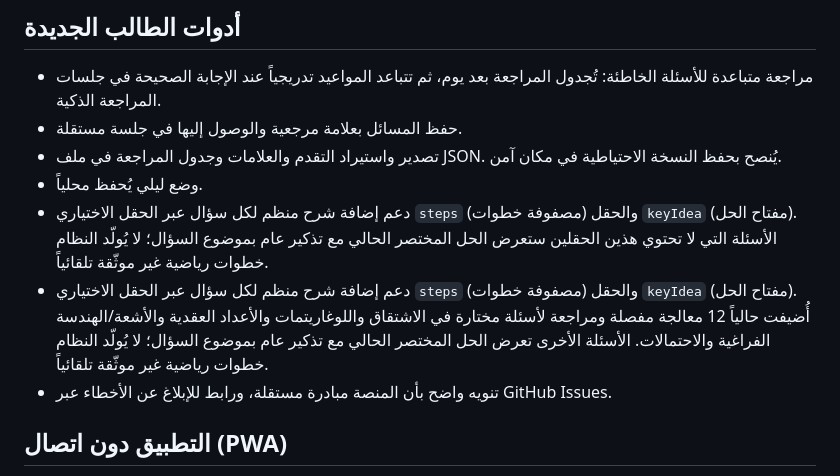
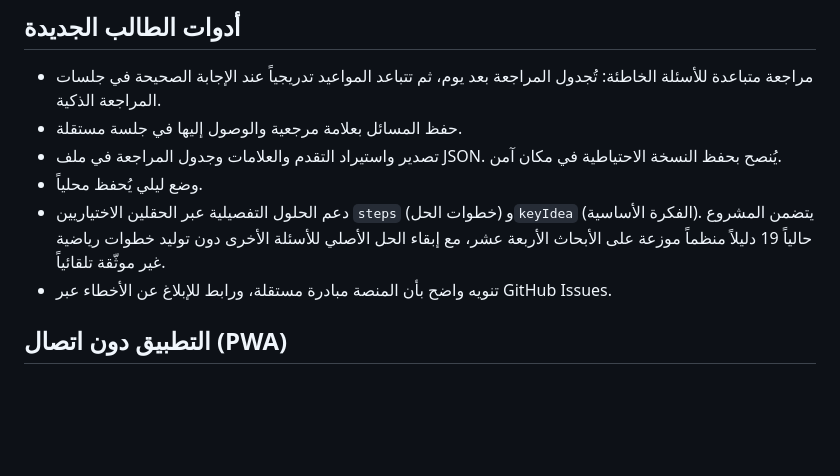
Before and after one commit to obaii/Math-Bac-Syria, a Markdown page: README.md, the part around the change. GitHub-like rendering; blank space fills up the shorter version.

Commit message:
docs: update detailed solution guide coverage

```diff
--- a/README.md
+++ b/README.md
@@ -70,8 +70,7 @@ node scripts/validate-question-bank.cjs
 - حفظ المسائل بعلامة مرجعية والوصول إليها في جلسة مستقلة.
 - تصدير واستيراد التقدم والعلامات وجدول المراجعة في ملف JSON. يُنصح بحفظ النسخة الاحتياطية في مكان آمن.
 - وضع ليلي يُحفظ محلياً.
-- دعم إضافة شرح منظم لكل سؤال عبر الحقل الاختياري `steps` (مصفوفة خطوات) والحقل `keyIdea` (مفتاح الحل). الأسئلة التي لا تحتوي هذين الحقلين ستعرض الحل المختصر الحالي مع تذكير عام بموضوع السؤال؛ لا يُولّد النظام خطوات رياضية غير موثّقة تلقائياً.
-- دعم إضافة شرح منظم لكل سؤال عبر الحقل الاختياري `steps` (مصفوفة خطوات) والحقل `keyIdea` (مفتاح الحل). أُضيفت حالياً 12 معالجة مفصلة ومراجعة لأسئلة مختارة في الاشتقاق واللوغاريتمات والأعداد العقدية والأشعة/الهندسة الفراغية والاحتمالات. الأسئلة الأخرى تعرض الحل المختصر الحالي مع تذكير عام بموضوع السؤال؛ لا يُولّد النظام خطوات رياضية غير موثّقة تلقائياً.
+- دعم الحلول التفصيلية عبر الحقلين الاختياريين `steps` (خطوات الحل) و`keyIdea` (الفكرة الأساسية). يتضمن المشروع حالياً 19 دليلاً منظماً موزعة على الأبحاث الأربعة عشر، مع إبقاء الحل الأصلي للأسئلة الأخرى دون توليد خطوات رياضية غير موثّقة تلقائياً.
 - تنويه واضح بأن المنصة مبادرة مستقلة، ورابط للإبلاغ عن الأخطاء عبر GitHub Issues.
 
 ## التطبيق دون اتصال (PWA)
```
